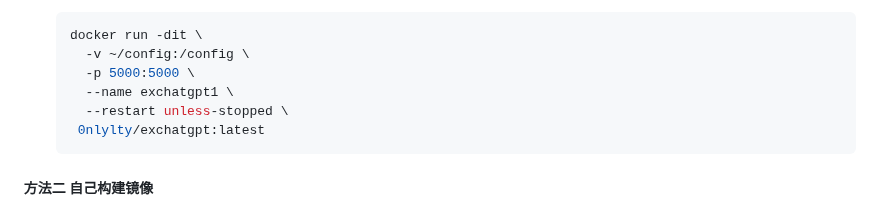
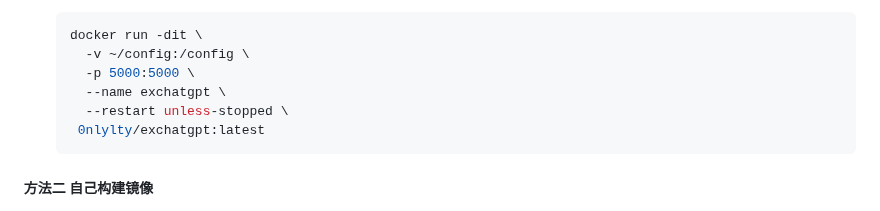
Before and after one commit to circlestarzero/EX-chatGPT, a Markdown page: README.md, the part around the change. Drawn GitHub-style.

Commit message:
修正一些错误描述

````diff
--- a/README.md
+++ b/README.md
@@ -87,7 +87,7 @@ ChatGPT 是一个强大的工具平台，可以无需任何调整就生成 API
    docker run -dit \
      -v ~/config:/config \
      -p 5000:5000 \
-     --name exchatgpt1 \
+     --name exchatgpt \
      --restart unless-stopped \
     0nlylty/exchatgpt:latest
    ```
````
